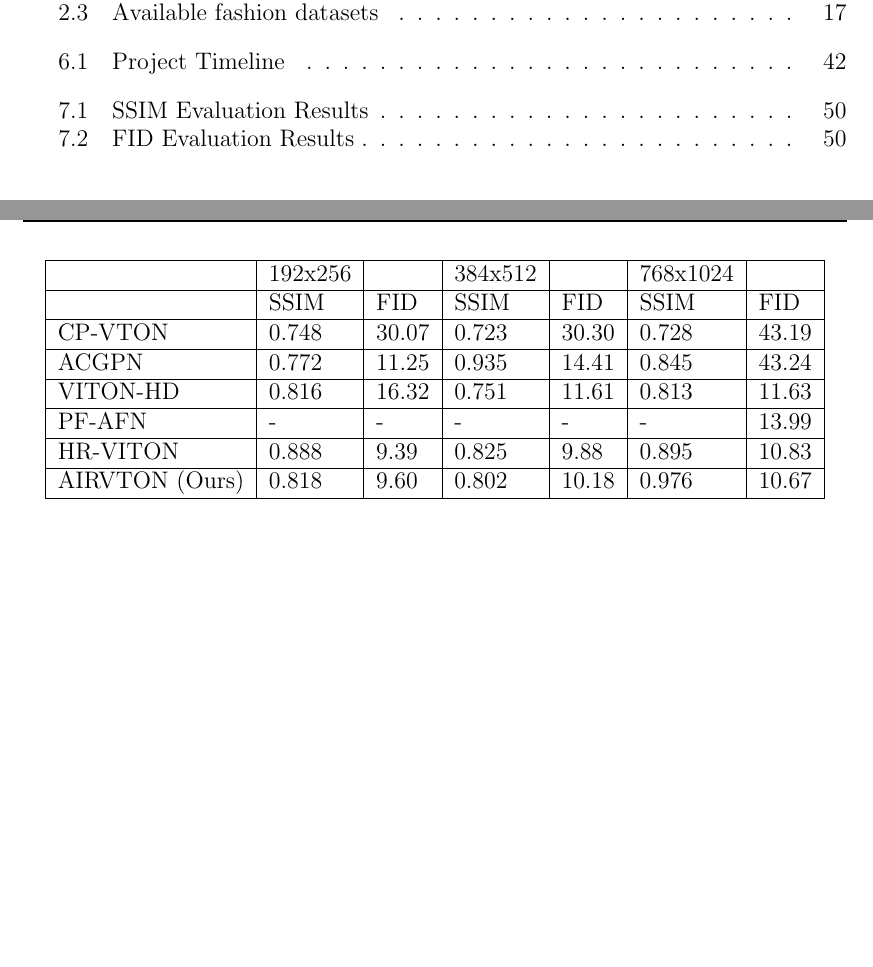
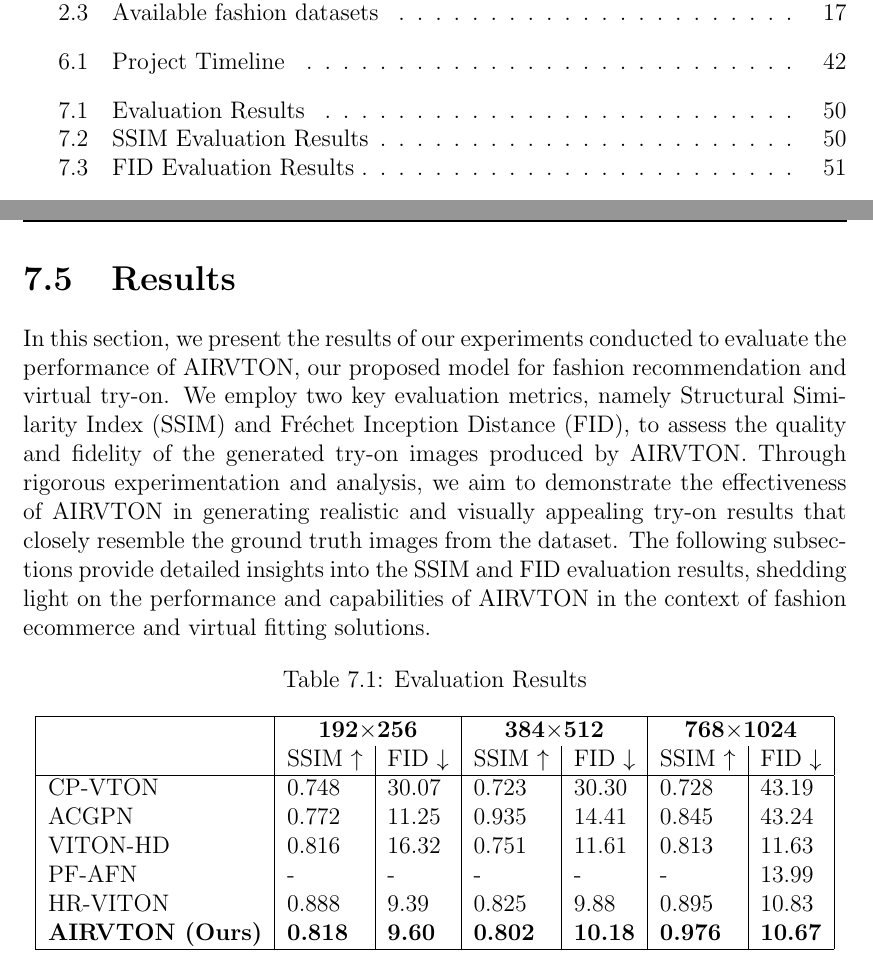
Before and after one commit to Holytheif/fashion-rs-vton-stage-1-report, a LaTeX thesis (main.tex, which reads components/7-implementation.tex): two parts of pages 10 and 60 of 77, joined at a grey line, cut so that both start at the same text, the shorter picture padded with empty space. Compiled offline with pdfLaTeX; a LaTeX package or settings file that is missing is left out.

Commit message:
updated results subsection

```diff
--- a/components/7-implementation.tex
+++ b/components/7-implementation.tex
@@ -172,18 +172,23 @@ These evaluation metrics provide valuable quantitative insights into the perform
 
 \section{Results}
 
+In this section, we present the results of our experiments conducted to evaluate the performance of AIRVTON, our proposed model for fashion recommendation and virtual try-on. We employ two key evaluation metrics, namely Structural Similarity Index (SSIM) and Fréchet Inception Distance (FID), to assess the quality and fidelity of the generated try-on images produced by AIRVTON. Through rigorous experimentation and analysis, we aim to demonstrate the effectiveness of AIRVTON in generating realistic and visually appealing try-on results that closely resemble the ground truth images from the dataset. The following subsections provide detailed insights into the SSIM and FID evaluation results, shedding light on the performance and capabilities of AIRVTON in the context of fashion ecommerce and virtual fitting solutions.
+
+
 \begin{table}[htbp]
+    \caption{Evaluation Results}
+    \label{tab:evaluation_results}
     \centering
     \begin{tabular}[htbp]{|l|l|l|l|l|l|l|}
     \hline
-        ~ &  192x256  & ~ & 384x512 & ~ & 768x1024 & ~ \\ \hline
-        ~ &  SSIM  &  FID  &  SSIM  &  FID  &  SSIM  &  FID  \\ \hline
-        CP-VTON &  0.748  &  30.07  &  0.723  &  30.30  &  0.728  &  43.19  \\ \hline
-        ACGPN &  0.772  &  11.25  &  0.935  &  14.41  &  0.845  &  43.24  \\ \hline
-        VITON-HD &  0.816  &  16.32  &  0.751  &  11.61  &  0.813  &  11.63  \\ \hline
-        PF-AFN &  -    &  -    &  -    &  -    &  -    &  13.99  \\ \hline
-        HR-VITON &  0.888  &  9.39  &  0.825  &  9.88  &  0.895  &  10.83  \\ \hline
-        AIRVTON (Ours) &  0.818  &  9.60  &  0.802  &  10.18  &  0.976  &  10.67  \\ \hline
+        ~ &  \multicolumn{2}{c|}{\textbf{192$\times$256}} &  \multicolumn{2}{c|}{\textbf{384$\times$512}} & \multicolumn{2}{c|}{\textbf{768$\times$1024}} \\
+        ~ &  SSIM ${\uparrow}$ &  FID ${\downarrow}$ &  SSIM ${\uparrow}$  &  FID ${\downarrow}$ &  SSIM ${\uparrow}$ &  FID ${\downarrow}$ \\ \hline
+        CP-VTON &  0.748  &  30.07  &  0.723  &  30.30  &  0.728  &  43.19  \\
+        ACGPN &  0.772  &  11.25  &  0.935  &  14.41  &  0.845  &  43.24  \\
+        VITON-HD &  0.816  &  16.32  &  0.751  &  11.61  &  0.813  &  11.63  \\
+        PF-AFN &  -    &  -    &  -    &  -    &  -    &  13.99  \\
+        HR-VITON &  0.888  &  9.39  &  0.825  &  9.88  &  0.895  &  10.83  \\
+        \textbf{AIRVTON (Ours)} &  \textbf{0.818}  &  \textbf{9.60}  &  \textbf{0.802}  &  \textbf{10.18}  &  \textbf{0.976}  &  \textbf{10.67}  \\ \hline
     \end{tabular}
 \end{table}
 
```
